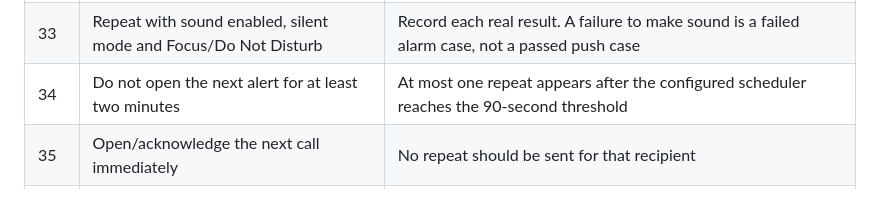
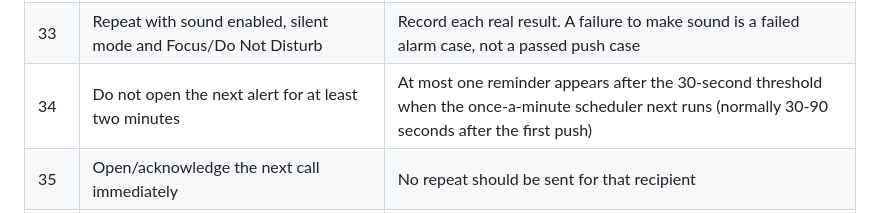
Before and after one commit to Dado211207/dvd-tivat-app, a Markdown page: docs/DEMO_RUNBOOK.md, the part around the change. Drawn GitHub-style.

Commit message:
feat(push): shorten unanswered callout reminder to 30s

```diff
--- a/docs/DEMO_RUNBOOK.md
+++ b/docs/DEMO_RUNBOOK.md
@@ -271,7 +271,7 @@ private window) for the commander.
 | 31 | Fully leave the Home Screen app, lock the phone, and publish a new fictional call-out to Ivo from the laptop | A generic `OPERATIVNI POZIV - DVD Tivat` notification should arrive without exposing title or location. Record actual latency and whether sound/vibration occurred; do not infer it |
 | 32 | Press the notification | The installed app opens `Moj poziv` on the exact intervention and still requires the correct signed-in account |
 | 33 | Repeat with sound enabled, silent mode and Focus/Do Not Disturb | Record each real result. A failure to make sound is a failed alarm case, not a passed push case |
-| 34 | Do not open the next alert for at least two minutes | At most one repeat appears after the configured scheduler reaches the 90-second threshold |
+| 34 | Do not open the next alert for at least two minutes | At most one reminder appears after the 30-second threshold when the once-a-minute scheduler next runs (normally 30-90 seconds after the first push) |
 | 35 | Open/acknowledge the next call immediately | No repeat should be sent for that recipient |
 | 36 | Withdraw the fictional account after queueing but before a scheduled retry | The worker records `ACCESS_REVOKED` and does not send the retry |
 
```
